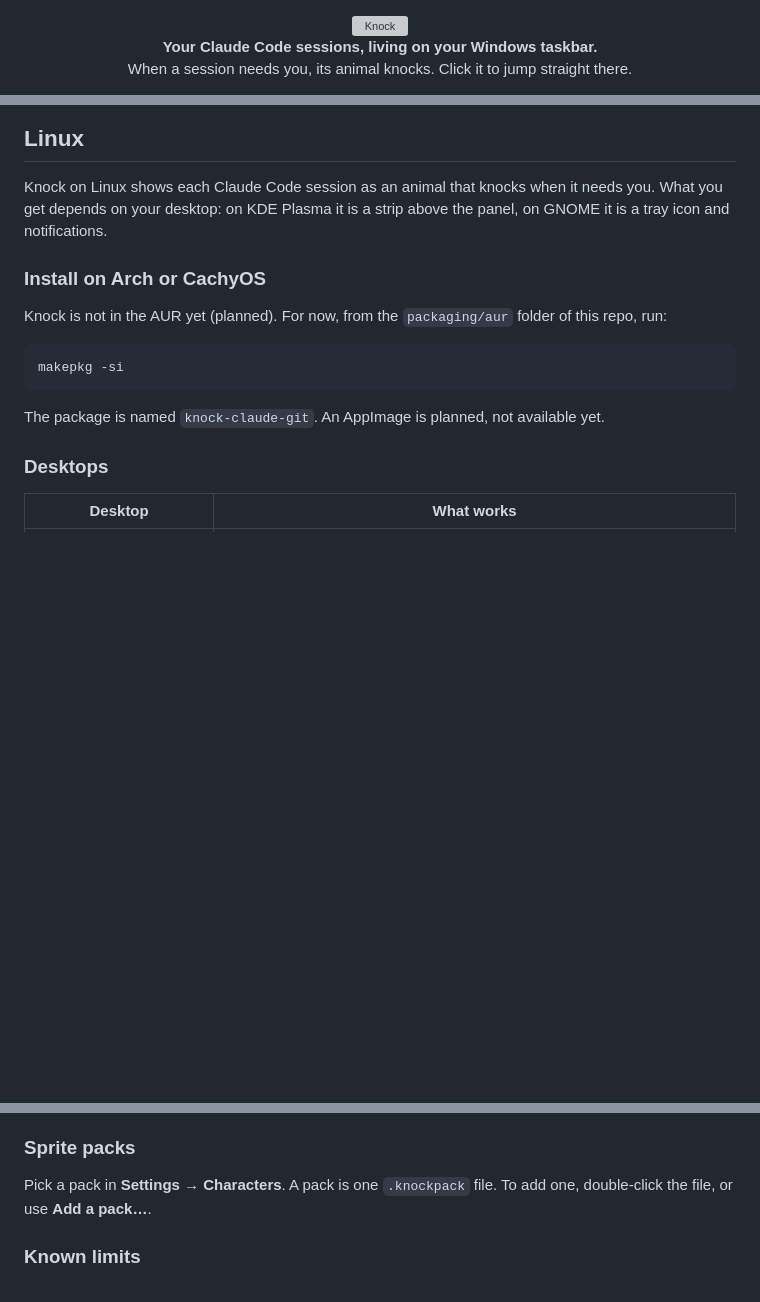
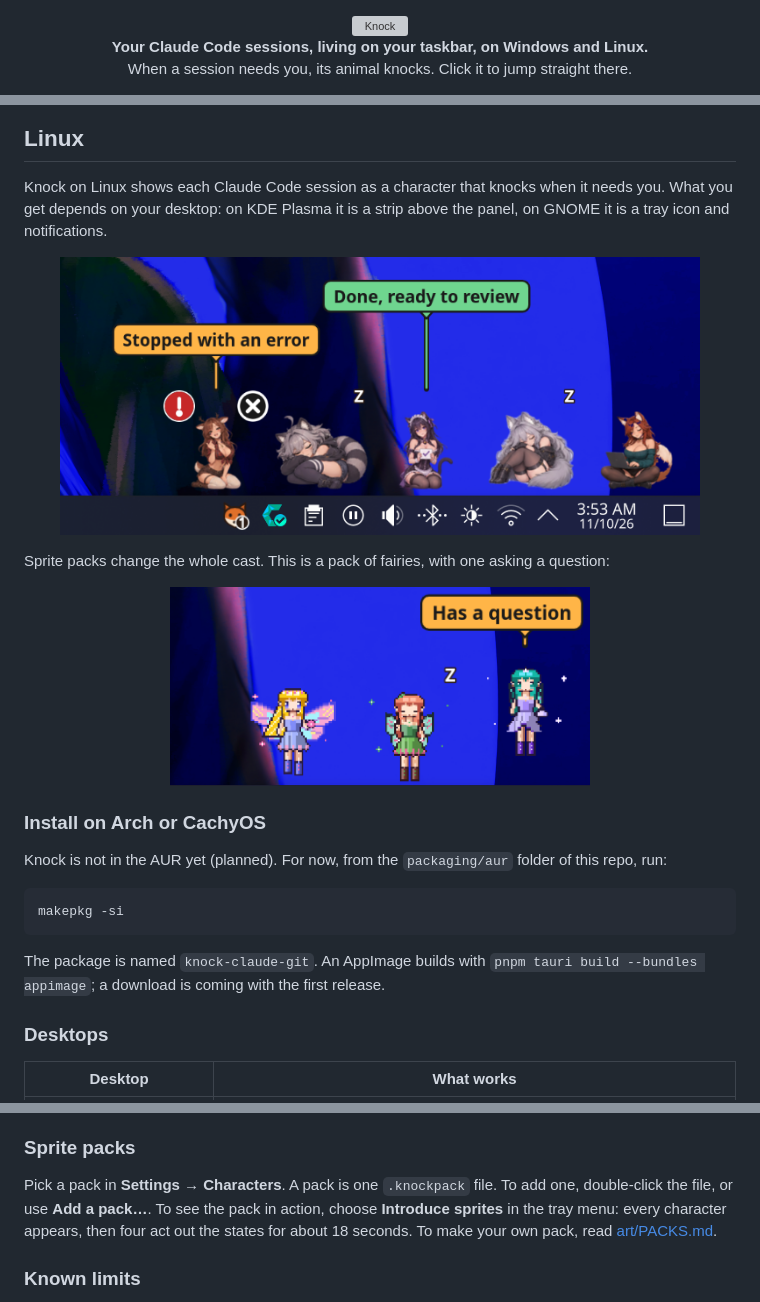
Before and after one commit to 1Ashes3/knock-linux, a Markdown page: README.md, 3 parts joined by grey strips. GitHub-like rendering; pictures changed too: docs/images/linux-fairies.png (added), docs/images/linux-taskbar.png (added); blank space fills up the shorter version; grey boxes are pictures that could not be loaded.

Commit message:
README: Linux screenshots, Linux badge, tagline, sprite pack and demo notes
Co-Authored-By: Claude Sonnet 5.5 <noreply@anthropic.com>

````diff
--- a/README.md
+++ b/README.md
@@ -2,7 +2,7 @@
 
 <img src="docs/images/logo.svg" alt="Knock" width="300">
 
-<p><b>Your Claude Code sessions, living on your Windows taskbar.</b><br>
+<p><b>Your Claude Code sessions, living on your taskbar, on Windows and Linux.</b><br>
 When a session needs you, its animal knocks. Click it to jump straight there.</p>
 
 <p>
@@ -49,7 +50,17 @@ When a session needs you, its animal knocks. Click it to jump straight there.</p
 
 ## Linux
 
-Knock on Linux shows each Claude Code session as an animal that knocks when it needs you. What you get depends on your desktop: on KDE Plasma it is a strip above the panel, on GNOME it is a tray icon and notifications.
+Knock on Linux shows each Claude Code session as a character that knocks when it needs you. What you get depends on your desktop: on KDE Plasma it is a strip above the panel, on GNOME it is a tray icon and notifications.
+
+<p align="center">
+<img src="docs/images/linux-taskbar.png" alt="Five sprites above the KDE Plasma panel: one stopped with an error, one done and ready to review, three asleep" width="640">
+</p>
+
+Sprite packs change the whole cast. This is a pack of fairies, with one asking a question:
+
+<p align="center">
+<img src="docs/images/linux-fairies.png" alt="Three fairy sprites: one asleep, one working, one with a Has a question label" width="420">
+</p>
 
 ### Install on Arch or CachyOS
 
@@ -59,7 +70,7 @@ Knock is not in the AUR yet (planned). For now, from the `packaging/aur` folder
 makepkg -si
 ```
 
-The package is named `knock-claude-git`. An AppImage is planned, not available yet.
+The package is named `knock-claude-git`. An AppImage builds with `pnpm tauri build --bundles appimage`; a download is coming with the first release.
 
 ### Desktops
 
@@ -78,7 +89,7 @@ The package is named `knock-claude-git`. An AppImage is planned, not available y
 
 ### Sprite packs
 
-Pick a pack in **Settings → Characters**. A pack is one `.knockpack` file. To add one, double-click the file, or use **Add a pack…**.
+Pick a pack in **Settings → Characters**. A pack is one `.knockpack` file. To add one, double-click the file, or use **Add a pack…**. To see the pack in action, choose **Introduce sprites** in the tray menu: every character appears, then four act out the states for about 18 seconds. To make your own pack, read [art/PACKS.md](art/PACKS.md).
 
 ### Known limits
 
````
Also changed, not shown: other parts of README.md (+1 -0 lines).
